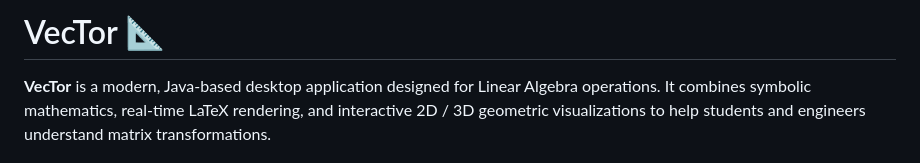
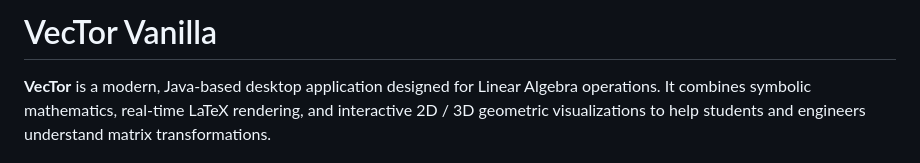
Before and after one commit to Davd-B/VecTor-Page, a Markdown page: README.md, the part around the change. GitHub-like rendering.

```diff
--- a/README.md
+++ b/README.md
@@ -1,4 +1,4 @@
-# VecTor 📐
+# VecTor Vanilla
 
 **VecTor** is a modern, Java-based desktop application designed for Linear Algebra operations. It combines symbolic mathematics, real-time LaTeX rendering, and interactive 2D / 3D geometric visualizations to help students and engineers understand matrix transformations.
 
```
